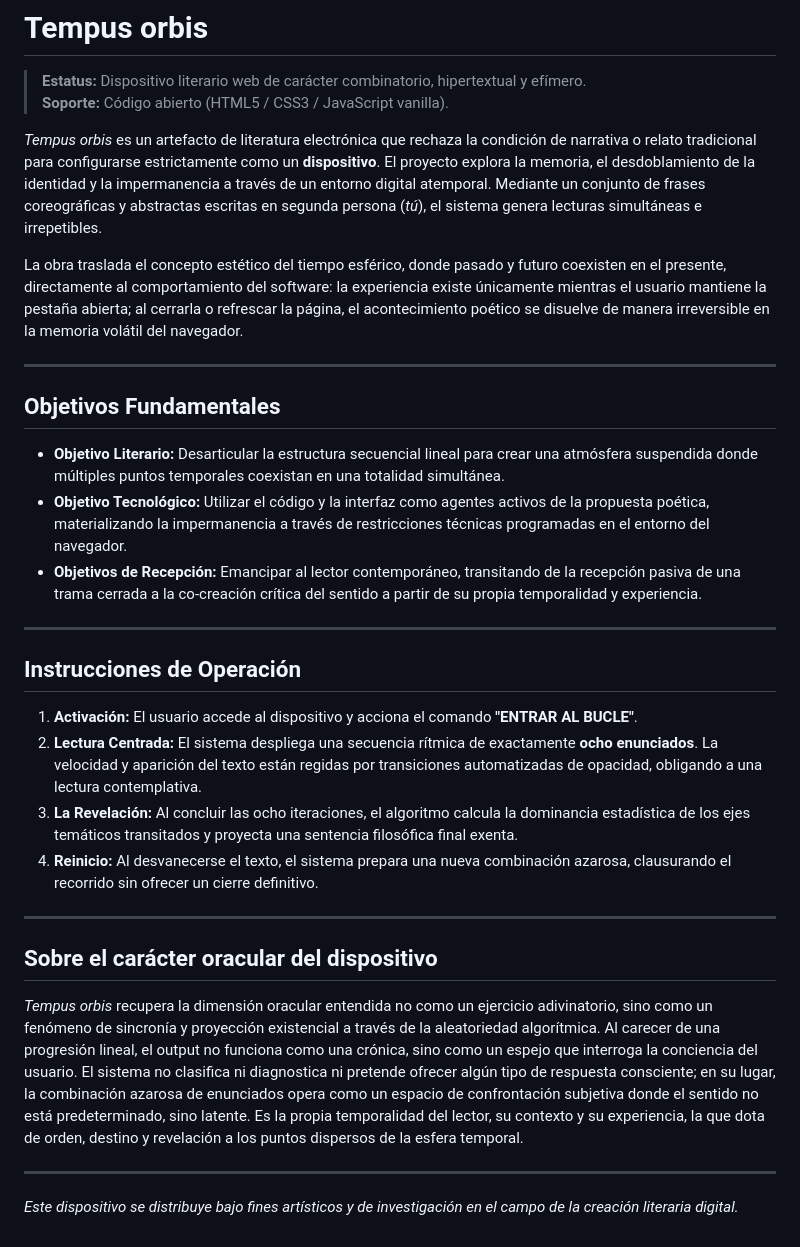
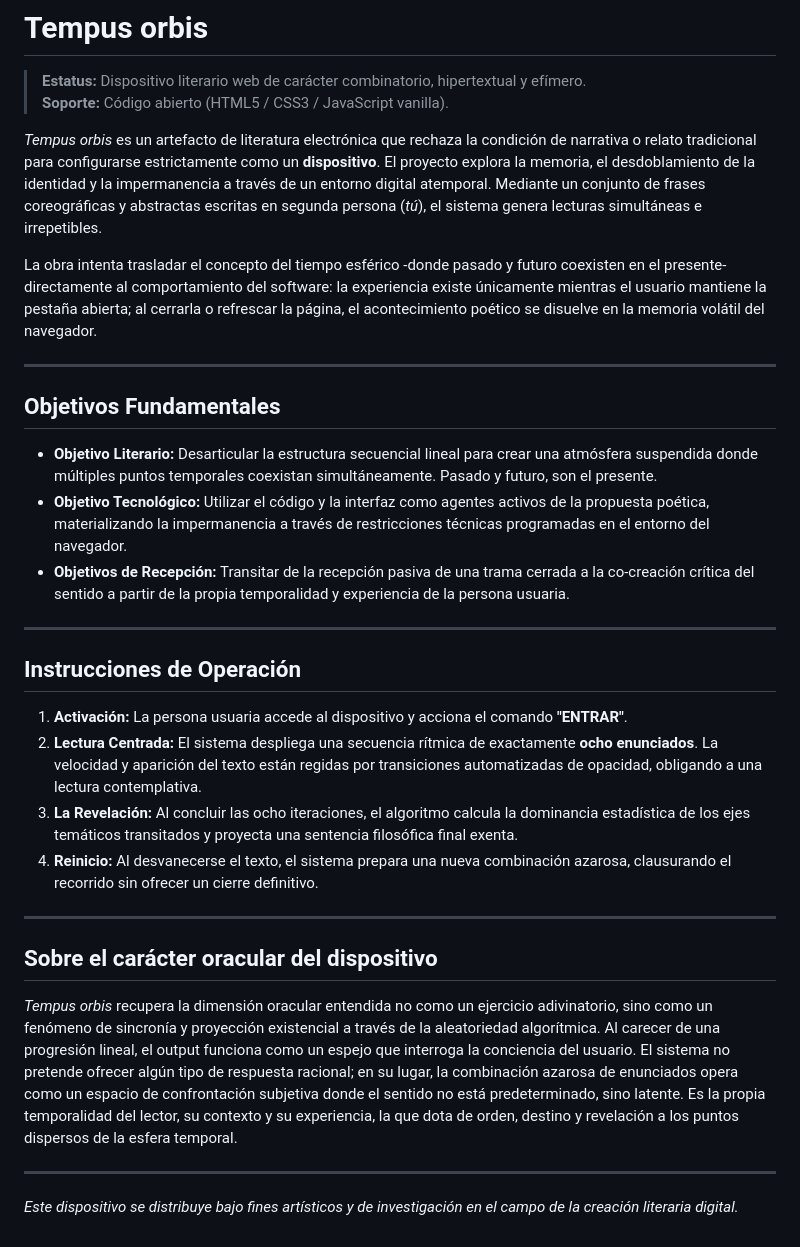
Before and after one commit to denimux/tempus_orbis, a Markdown page: README.md, the part around the change. Rendered like a GitHub page.

```diff
--- a/README.md
+++ b/README.md
@@ -8,21 +8,21 @@ Dispositivo literario hipertextual y efímero
 
 *Tempus orbis* es un artefacto de literatura electrónica que rechaza la condición de narrativa o relato tradicional para configurarse estrictamente como un **dispositivo**. El proyecto explora la memoria, el desdoblamiento de la identidad y la impermanencia a través de un entorno digital atemporal. Mediante un conjunto de frases coreográficas y abstractas escritas en segunda persona (*tú*), el sistema genera lecturas simultáneas e irrepetibles.
 
-La obra traslada el concepto estético del tiempo esférico, donde pasado y futuro coexisten en el presente, directamente al comportamiento del software: la experiencia existe únicamente mientras el usuario mantiene la pestaña abierta; al cerrarla o refrescar la página, el acontecimiento poético se disuelve de manera irreversible en la memoria volátil del navegador.
+La obra intenta trasladar el concepto del tiempo esférico -donde pasado y futuro coexisten en el presente- directamente al comportamiento del software: la experiencia existe únicamente mientras el usuario mantiene la pestaña abierta; al cerrarla o refrescar la página, el acontecimiento poético se disuelve en la memoria volátil del navegador.
 
 ---
 
 ## Objetivos Fundamentales
 
-* **Objetivo Literario:** Desarticular la estructura secuencial lineal para crear una atmósfera suspendida donde múltiples puntos temporales coexistan en una totalidad simultánea.
+* **Objetivo Literario:** Desarticular la estructura secuencial lineal para crear una atmósfera suspendida donde múltiples puntos temporales coexistan simultáneamente. Pasado y futuro, son el presente.
 * **Objetivo Tecnológico:** Utilizar el código y la interfaz como agentes activos de la propuesta poética, materializando la impermanencia a través de restricciones técnicas programadas en el entorno del navegador.
-* **Objetivos de Recepción:** Emancipar al lector contemporáneo, transitando de la recepción pasiva de una trama cerrada a la co-creación crítica del sentido a partir de su propia temporalidad y experiencia.
+* **Objetivos de Recepción:** Transitar de la recepción pasiva de una trama cerrada a la co-creación crítica del sentido a partir de la propia temporalidad y experiencia de la persona usuaria.
 
 ---
 
 ## Instrucciones de Operación
 
-1. **Activación:** El usuario accede al dispositivo y acciona el comando **"ENTRAR AL BUCLE"**.
+1. **Activación:** La persona usuaria accede al dispositivo y acciona el comando **"ENTRAR"**.
 2. **Lectura Centrada:** El sistema despliega una secuencia rítmica de exactamente **ocho enunciados**. La velocidad y aparición del texto están regidas por transiciones automatizadas de opacidad, obligando a una lectura contemplativa.
 3. **La Revelación:** Al concluir las ocho iteraciones, el algoritmo calcula la dominancia estadística de los ejes temáticos transitados y proyecta una sentencia filosófica final exenta.
 4. **Reinicio:** Al desvanecerse el texto, el sistema prepara una nueva combinación azarosa, clausurando el recorrido sin ofrecer un cierre definitivo.
@@ -31,7 +31,7 @@ La obra traslada el concepto estético del tiempo esférico, donde pasado y futu
 
 ## Sobre el carácter oracular del dispositivo
 
-*Tempus orbis* recupera la dimensión oracular entendida no como un ejercicio adivinatorio, sino como un fenómeno de sincronía y proyección existencial a través de la aleatoriedad algorítmica. Al carecer de una progresión lineal, el output no funciona como una crónica, sino como un espejo que interroga la conciencia del usuario. El sistema no clasifica ni diagnostica ni pretende ofrecer algún tipo de respuesta consciente; en su lugar, la combinación azarosa de enunciados opera como un espacio de confrontación subjetiva donde el sentido no está predeterminado, sino latente. Es la propia temporalidad del lector, su contexto y su experiencia,  la que dota de orden, destino y revelación a los puntos dispersos de la esfera temporal.
+*Tempus orbis* recupera la dimensión oracular entendida no como un ejercicio adivinatorio, sino como un fenómeno de sincronía y proyección existencial a través de la aleatoriedad algorítmica. Al carecer de una progresión lineal, el output funciona como un espejo que interroga la conciencia del usuario. El sistema no pretende ofrecer algún tipo de respuesta racional; en su lugar, la combinación azarosa de enunciados opera como un espacio de confrontación subjetiva donde el sentido no está predeterminado, sino latente. Es la propia temporalidad del lector, su contexto y su experiencia,  la que dota de orden, destino y revelación a los puntos dispersos de la esfera temporal.
 
 ---
 *Este dispositivo se distribuye bajo fines artísticos y de investigación en el campo de la creación literaria digital.*
```
